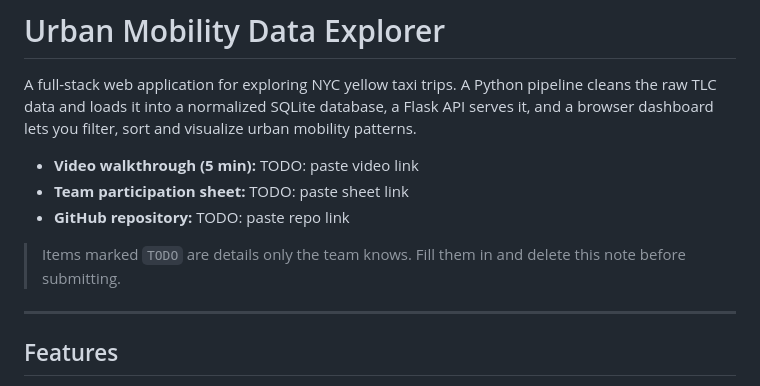
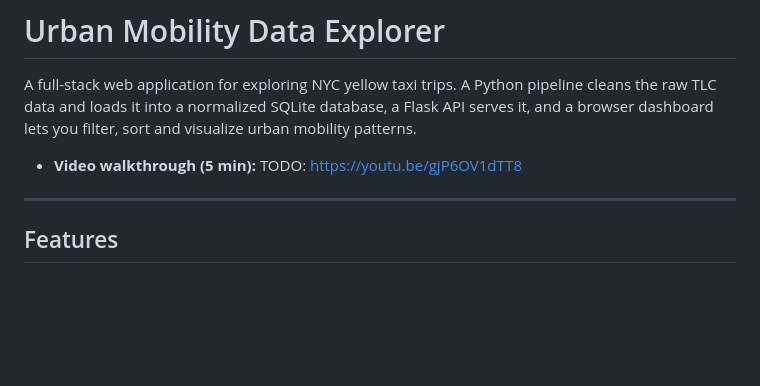
Before and after one commit to M-Kwizera/Urban-Mobility-Data-Explorer, a Markdown page: README.md, the part around the change. GitHub-like rendering; blank space fills up the shorter version.

Commit message:
Add video walkthrough link to README
Updated README with video walkthrough link.

```diff
--- a/README.md
+++ b/README.md
@@ -2,12 +2,7 @@
 
 A full-stack web application for exploring NYC yellow taxi trips. A Python pipeline cleans the raw TLC data and loads it into a normalized SQLite database, a Flask API serves it, and a browser dashboard lets you filter, sort and visualize urban mobility patterns.
 
-- **Video walkthrough (5 min):** TODO: paste video link
-- **Team participation sheet:** TODO: paste sheet link
-- **GitHub repository:** TODO: paste repo link
-
-> Items marked `TODO` are details only the team knows. Fill them in and delete this note before submitting.
-
+- **Video walkthrough (5 min):** TODO: https://youtu.be/gjP6OV1dTT8
 ---
 
 ## Features
```
